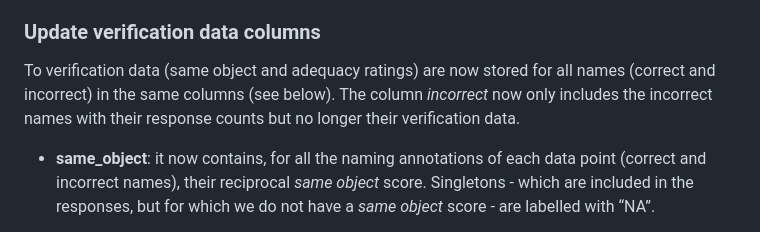
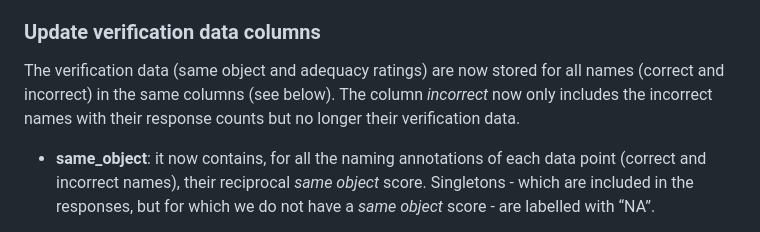
Before and after one commit to amore-upf/manynames, a Markdown page: release_notes_v2.1.md, the part around one of its changes. Rendered like a GitHub page.

Commit message:
Update release_notes_v2.1.md
typos

```diff
--- a/release_notes_v2.1.md
+++ b/release_notes_v2.1.md
@@ -47,7 +47,7 @@ Based on the updated topname and response variables, we have also updated the fo
 
 ### Update verification data columns
 
-To verification data (same object and adequacy ratings) are now stored for all names (correct and incorrect) in the same columns (see below). The column *incorrect* now only includes the incorrect names with their response counts but no longer their verification data.
+The verification data (same object and adequacy ratings) are now stored for all names (correct and incorrect) in the same columns (see below). The column *incorrect* now only includes the incorrect names with their response counts but no longer their verification data.
 
 * **same_object**: it now contains, for all the naming annotations of each data point (correct and incorrect names), their reciprocal *same object* score. Singletons - which are included in the responses, but for which we do not have a *same object* score - are labelled with “NA”.
 
```
Also changed, not shown: other parts of release_notes_v2.1.md (+1 -1 lines).
